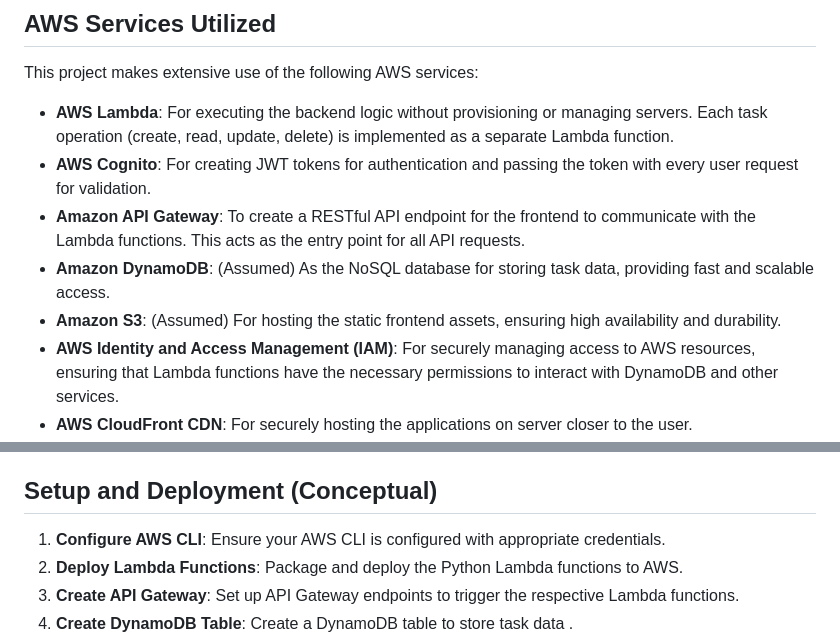
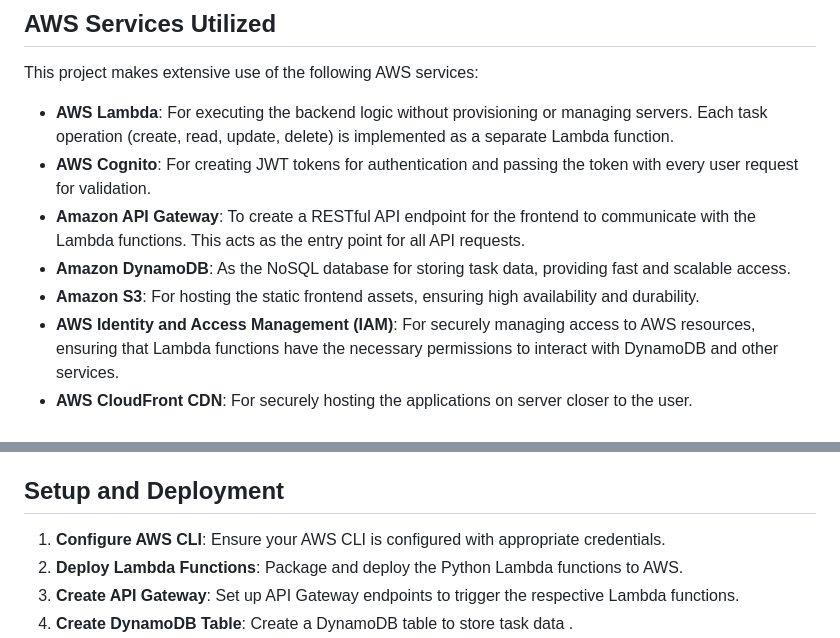
Before and after one commit to vedanti06/AWS-Serverless-Task-Tracker, a Markdown page: README.md, 2 parts joined by grey strips. Rendered like a GitHub page.

Commit message:
Refine descriptions for DynamoDB and S3
Updated descriptions for DynamoDB and S3 in the README.

```diff
--- a/README.md
+++ b/README.md
@@ -20,8 +20,8 @@ This project makes extensive use of the following AWS services:
 - **AWS Lambda**: For executing the backend logic without provisioning or managing servers. Each task operation (create, read, update, delete) is implemented as a separate Lambda function.
 - **AWS Cognito**: For creating JWT tokens for authentication and passing the token with every user request for validation.
 - **Amazon API Gateway**: To create a RESTful API endpoint for the frontend to communicate with the Lambda functions. This acts as the entry point for all API requests.
-- **Amazon DynamoDB**: (Assumed) As the NoSQL database for storing task data, providing fast and scalable access.
-- **Amazon S3**: (Assumed) For hosting the static frontend assets, ensuring high availability and durability.
+- **Amazon DynamoDB**: As the NoSQL database for storing task data, providing fast and scalable access.
+- **Amazon S3**: For hosting the static frontend assets, ensuring high availability and durability.
 - **AWS Identity and Access Management (IAM)**: For securely managing access to AWS resources, ensuring that Lambda functions have the necessary permissions to interact with DynamoDB and other services.
 - **AWS CloudFront CDN**: For securely hosting the applications on server closer to the user.
 
@@ -35,7 +35,7 @@ This project makes extensive use of the following AWS services:
 - **Scalable Database**: DynamoDB provides a highly scalable and performant database for task storage.
 - **Secure Access**: IAM roles and policies ensure secure interactions between services.
 
-## Setup and Deployment (Conceptual)
+## Setup and Deployment
 
 1.  **Configure AWS CLI**: Ensure your AWS CLI is configured with appropriate credentials.
 2.  **Deploy Lambda Functions**: Package and deploy the Python Lambda functions to AWS.
```
